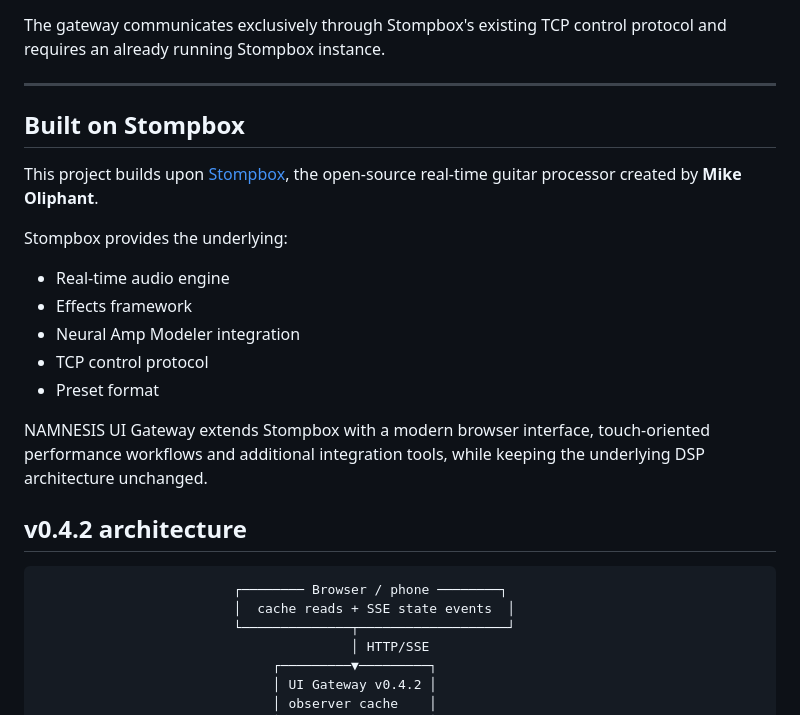
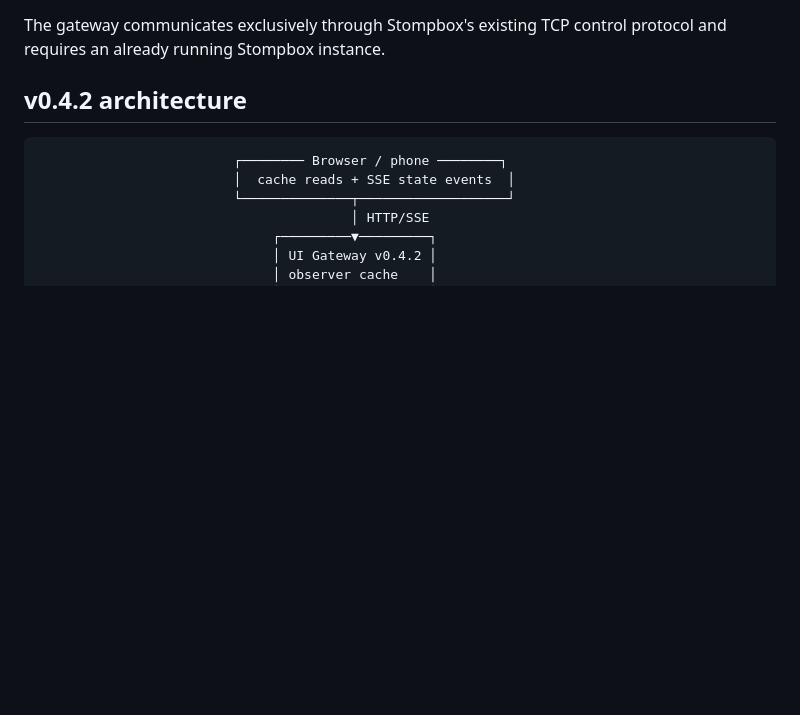
Before and after one commit to alscos/Namnesis, a Markdown page: README.md, the part around the change. Drawn GitHub-style; blank space fills up the shorter version.

Commit message:
Remove Stompbox build information from README
Removed section about Stompbox and its features.

```diff
--- a/README.md
+++ b/README.md
@@ -32,25 +32,6 @@ Built on top of Stompbox, the project currently provides:
 The gateway communicates exclusively through Stompbox's existing TCP control
 protocol and requires an already running Stompbox instance.
 
----
-
-## Built on Stompbox
-
-This project builds upon
-[Stompbox](https://github.com/mikeoliphant/stompbox), the open-source
-real-time guitar processor created by **Mike Oliphant**.
-
-Stompbox provides the underlying:
-
-- Real-time audio engine
-- Effects framework
-- Neural Amp Modeler integration
-- TCP control protocol
-- Preset format
-
-NAMNESIS UI Gateway extends Stompbox with a modern browser interface,
-touch-oriented performance workflows and additional integration tools, while
-keeping the underlying DSP architecture unchanged.
 
 ## v0.4.2 architecture
 
```
